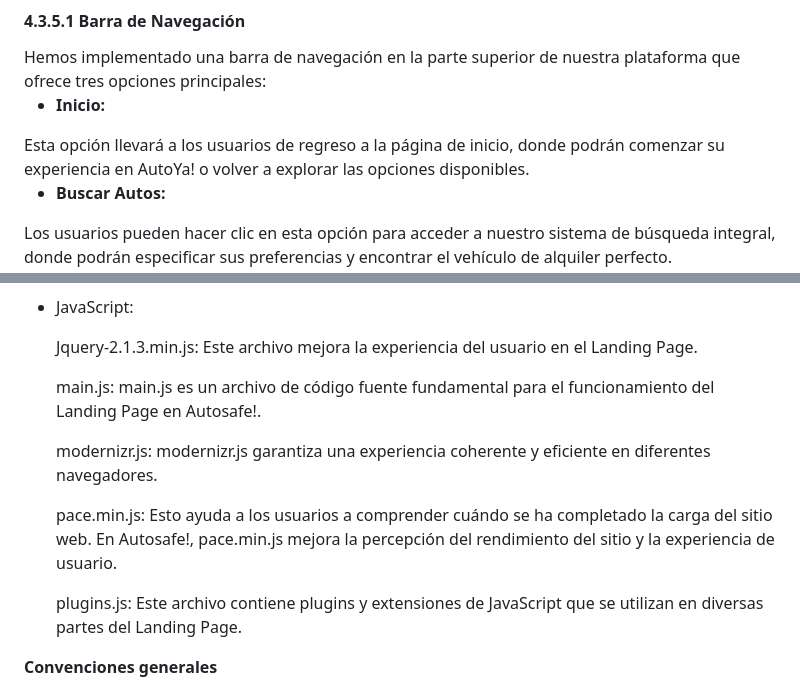
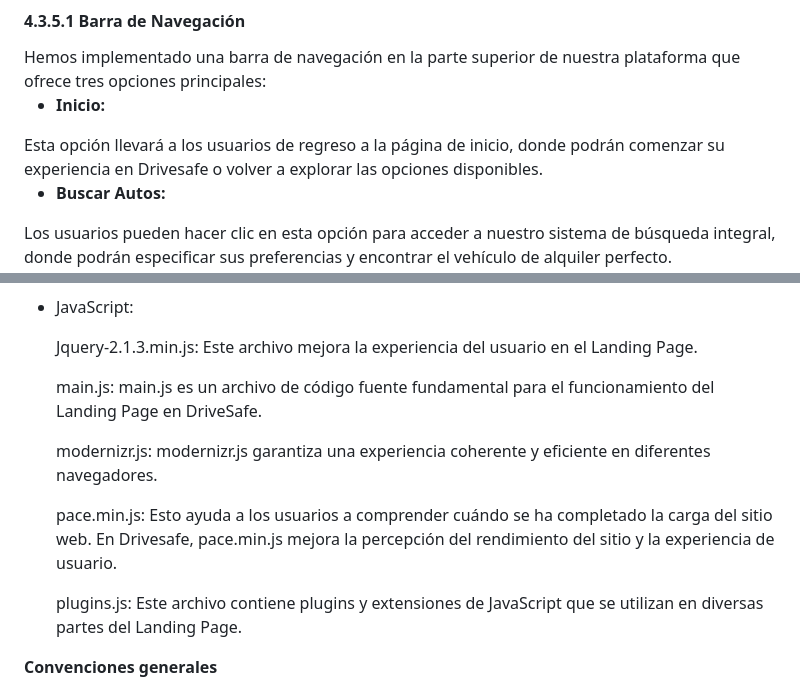
Before and after one commit to AppWeb-Grupo3/DriveSafe-Landing-page, a Markdown page: README.md, 2 parts joined by grey strips. Rendered like a GitHub page.

Commit message:
fix: documento

```diff
--- a/README.md
+++ b/README.md
@@ -862,7 +862,7 @@ En DriveSafe, hemos diseñado un sistema de navegación intuitivo y eficiente qu
 <div style="text-align: justify;"> Hemos implementado una barra de navegación en la parte superior de nuestra plataforma que ofrece tres opciones principales:</div>
 
 * **Inicio:**
-<div style="text-align: justify;">  Esta opción llevará a los usuarios de regreso a la página de inicio, donde podrán comenzar su experiencia en AutoYa! o volver a explorar las opciones disponibles.</div>
+<div style="text-align: justify;">  Esta opción llevará a los usuarios de regreso a la página de inicio, donde podrán comenzar su experiencia en Drivesafe o volver a explorar las opciones disponibles.</div>
 
 
 * **Buscar Autos:**
@@ -1036,11 +1036,11 @@ Estas ramas siempre tienen un tiempo de vida limitado, debido a que una vez se t
 
   Jquery-2.1.3.min.js: Este archivo mejora la experiencia del usuario en el Landing Page.
 
-  main.js: main.js es un archivo de código fuente fundamental para el funcionamiento del Landing Page en Autosafe!.
+  main.js: main.js es un archivo de código fuente fundamental para el funcionamiento del Landing Page en DriveSafe.
 
   modernizr.js: modernizr.js garantiza una experiencia coherente y eficiente en diferentes navegadores.
 
-  pace.min.js: Esto ayuda a los usuarios a comprender cuándo se ha completado la carga del sitio web. En Autosafe!, pace.min.js mejora la percepción del rendimiento del sitio y la experiencia de usuario.
+  pace.min.js: Esto ayuda a los usuarios a comprender cuándo se ha completado la carga del sitio web. En Drivesafe, pace.min.js mejora la percepción del rendimiento del sitio y la experiencia de usuario.
 
   plugins.js: Este archivo contiene plugins y extensiones de JavaScript que se utilizan en diversas partes del Landing Page.
 
```
